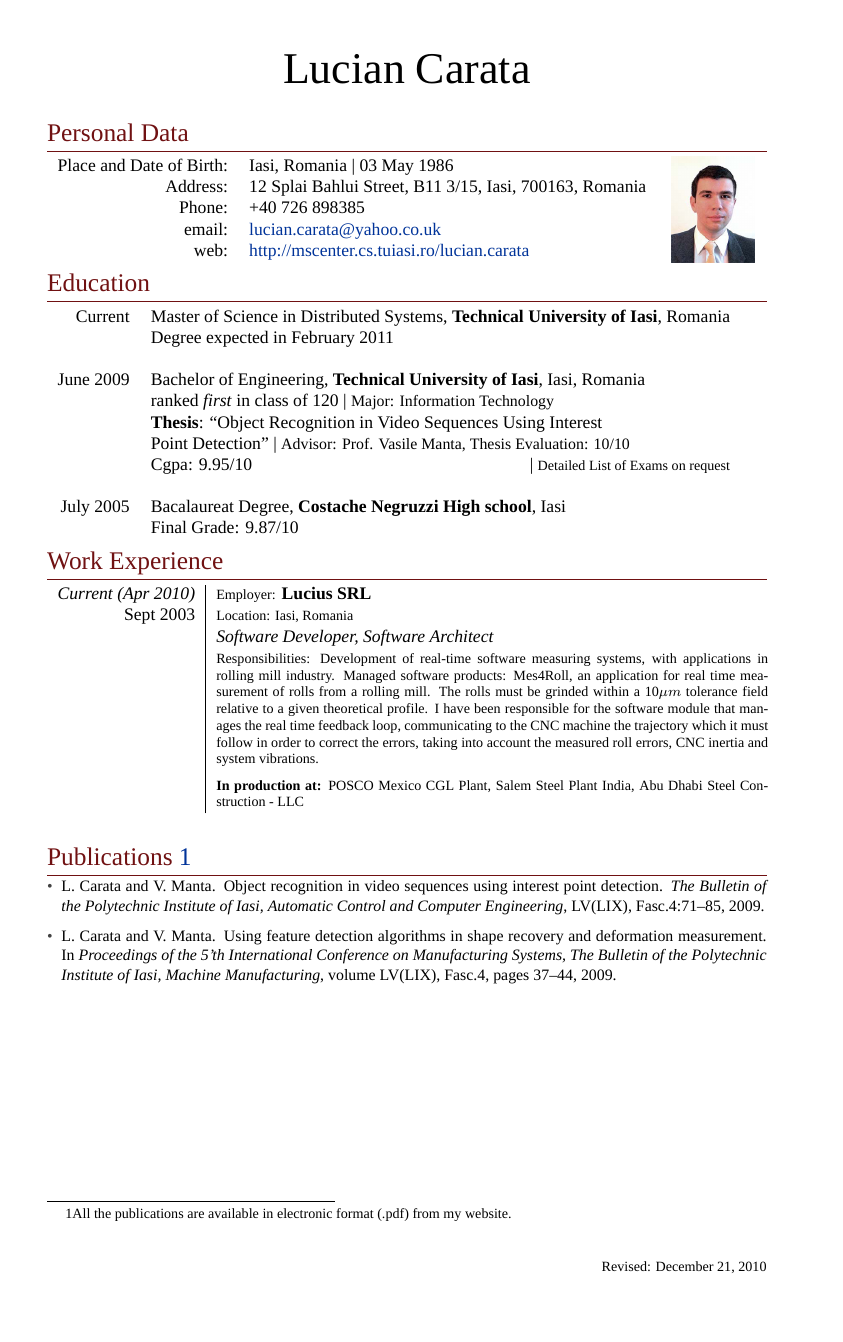
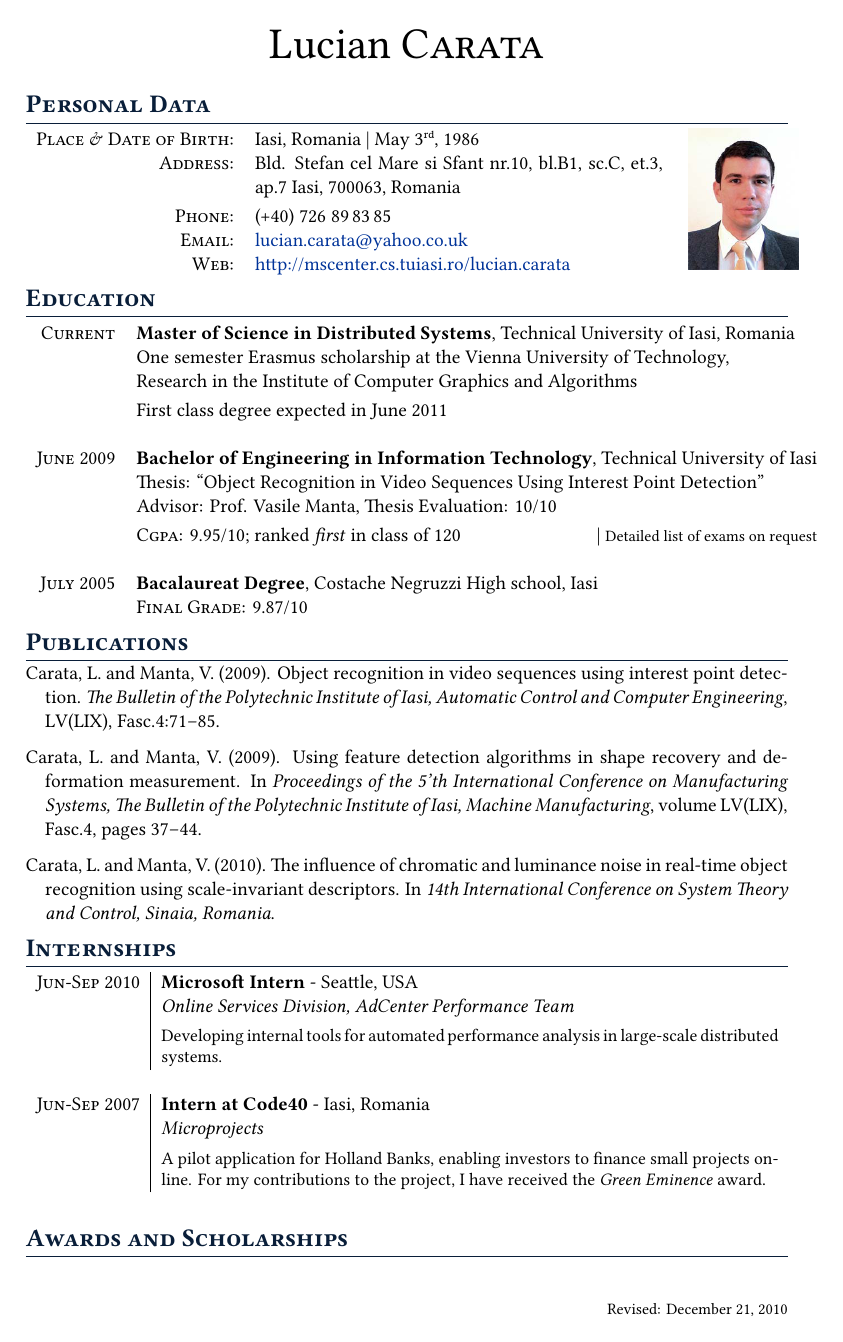
Before and after one commit to lc525/luciancarata_CV, a LaTeX CV (Lucian Carata CV.tex, which reads pub.bib): page 1 of 3 before the commit and page 1 of 4 after it. Compiled offline with XeLaTeX; a missing font is replaced by an installed copy or a similar font.

Commit message:
Updated CV with MS Internship and Erasmus Scholarship. Added latest publication (Timisoara Conference) and refined some projects descriptions. Overall Font & Style changes.

```diff
--- a/Lucian Carata CV.tex
+++ b/Lucian Carata CV.tex
@@ -7,7 +7,7 @@
 % http://www.cv-templates.info/
 %
 %***/
-\documentclass[a4paper,10pt]{article}
+\documentclass[a4paper,11pt]{article}
 
 % Loading Packages
 \usepackage{marvosym}
@@ -71,38 +75,47 @@
 %
 \thispagestyle{plain}
 \section{Personal Data}
-\begin{tabular}{rll}
-    \textsc{Place and Date of Birth:} & Iasi, Romania  | 03 May 1986 &\multirow{5}{*}{
-	 \XeTeXpicfile lucian.carata.png height 60pt}\\
-    \textsc{Address:}   & 12 Splai Bahlui Street, B11 3/15, Iasi, 700163, Romania\\
-    \textsc{Phone:}     & +40 726 898385\\
-    \textsc{email:}     & \href{mailto:lucian.carata@yahoo.co.uk}{lucian.carata@yahoo.co.uk}\\
-	 \textsc{web:}			& \href{http://mscenter.cs.tuiasi.ro/lucian.carata/index-en.html}{http://mscenter.cs.tuiasi.ro/lucian.carata}
+\begin{tabular}{rp{3.2in}l}
+    \textsc{Place \& Date of Birth:} & Iasi, Romania  | May 3\textsuperscript{rd}, 1986 &\multirow{5}{*}{
+	 \XeTeXpicfile lucian.carata.png height 80pt}\\
+    \textsc{Address:}   & Bld. Stefan cel Mare si Sfant nr.10, bl.B1, sc.C, et.3, ap.7 Iasi, 700063, Romania\smallskip\\
+    \textsc{Phone:}     & (+40) 726 89\,83\,85\\
+    \textsc{Email:}     & \href{mailto:lucian.carata@yahoo.co.uk}{lucian.carata@yahoo.co.uk}\\
+	 \textsc{Web:}			& \href{http://mscenter.cs.tuiasi.ro/lucian.carata/index-en.html}{http://mscenter.cs.tuiasi.ro/lucian.carata}
 \end{tabular}
 
 %
 \section{Education}
 \begin{tabular}{rl}
- \textsc{Current} & Master of Science in Distributed Systems, \textbf{Technical University of Iasi}, Romania\\
-& Degree expected in February 2011\\&\\
- \textsc{June} 2009 & Bachelor of Engineering, \textbf{Technical University of Iasi}, Iasi, Romania\\
-& ranked \emph{first} in class of 120 | \small{Major: Information Technology}\\
-& \textbf{Thesis}: ``Object Recognition in Video Sequences Using Interest \\
-& Point Detection'' | \small{Advisor: Prof. Vasile \textsc{Manta},  Thesis Evaluation: 10/10}\\
-&\normalsize \textsc{Cgpa}: 9.95/10\hfill | \footnotesize Detailed List of Exams on request\\&\\
-\textsc{July} 2005& Bacalaureat Degree, \normalsize\textbf{Costache Negruzzi High school}, Iasi\\
+ \textsc{Current} & {\bf Master of Science in Distributed Systems}, Technical University of Iasi, Romania\\
+& One semester Erasmus scholarship at the Vienna University of Technology, \\& Research in the Institute of Computer Graphics and Algorithms\smallskip\\
+& First class degree expected in June 2011\\&\\
+ \textsc{June} 2009 & {\bf Bachelor of Engineering in Information Technology}, Technical University of Iasi\\
+& Thesis: ``Object Recognition in Video Sequences Using Interest Point Detection''\\
+& Advisor: Prof. Vasile Manta,  Thesis Evaluation: 10/10\smallskip\\
+&\normalsize \textsc{Cgpa}: 9.95/10; ranked \emph{first} in class of 120\hfill | \footnotesize Detailed list of exams on request\\&\\
+\textsc{July} 2005& {\bf Bacalaureat Degree}, \normalsize Costache Negruzzi High school, Iasi\\
 &\normalsize \textsc{Final Grade}: 9.87/10
 \end{tabular}
 
 %
-\section{Work Experience}
-\begin{stabular}{r|p{11cm}}
- \emph{Current (Apr 2010)} & {\footnotesize\textsc{Employer:}} \textbf{Lucius \textsc{SRL}} \\\textsc{Sept 2003}&\footnotesize{\textsc{Location:}} Iasi, Romania \\&\emph{Software Developer, Software Architect}\\&\footnotesize{\textsc{Responsibilities:} Development of real-time software measuring systems, with applications in rolling mill industry. Managed software products: Mes4Roll, an application for real time measurement of rolls from a rolling mill. The rolls must be grinded within a 10$\mu{}m$ tolerance field relative to a given theoretical profile. I have been responsible for the software module that manages the real time feedback loop, communicating to the \textsc{CNC} machine the trajectory which it must follow in order to correct the errors, taking into account the measured roll errors, CNC inertia and system vibrations.\smallskip}\\&\footnotesize{\textbf{In production at:} POSCO Mexico CGL Plant, Salem Steel Plant India, Abu Dhabi Steel Construction - LLC}\\\multicolumn{2}{c}{} \\
+%\section{Work Experience}
+%\begin{stabular}{r|p{11cm}}
+% \emph{Current} & {\footnotesize\textsc{Employer:}} \textbf{Lucius \textsc{SRL}} \\\textsc{Sept 2003}&\footnotesize{\textsc{Location:}} Iasi, Romania \\&\emph{Software Developer, Software Architect}\\&\footnotesize{\textsc{Responsibilities:} Development of real-time software measuring systems, with applications in rolling mill industry. Managed software products: Mes4Roll, an application for real time measurement of rolls from a rolling mill. The rolls must be grinded within a 10$\mu{}m$ tolerance field relative to a given theoretical profile. I have been responsible for the software module that manages the real time feedback loop, communicating to the \textsc{CNC} machine the trajectory which it must follow in order to correct the errors, taking into account the measured roll errors, CNC inertia and system vibrations.\smallskip}\\&\footnotesize{\textbf{In production at:} POSCO Mexico CGL Plant, Salem Steel Plant India, Abu Dhabi Steel Construction - LLC}\\\multicolumn{2}{c}{} \\
+%\end{stabular}
+
+\nocite{*}
+\bibliographystyle{apalike}
+%\renewcommand{\bibnumfmt}[1]{\textcolor{notefour}{\symbol{"2022}}}
+\renewcommand{\refname}{Publications}
+\bibliography{pub}
+
+\section{Internships}
+\begin{stabular}{r|p{12.3cm}}
+
+\textsc{Jun-Sep 2010} & {\bf Microsoft Intern} - Seattle, USA \\
+&\emph{Online Services Division, AdCenter Performance Team}\smallskip\\&\small{Developing internal tools for automated performance analysis in large-scale distributed systems.}\\\multicolumn{2}{c}{} \\
+
+\textsc{Jun-Sep 2007} & {\bf Intern at Code40} - Iasi, Romania \\&\emph{Microprojects}\smallskip\\&\small{A pilot application for Holland Banks, enabling investors to finance small projects online. For my contributions to the project, I have received  the \emph{Green Eminence} award.} \\\multicolumn{2}{c}{} \\
 \end{stabular}
 
-\nocite{*}
-\bibliographystyle{plain}
-\renewcommand{\bibnumfmt}[1]{\textcolor{notefour}{\symbol{"2022}}}
-\renewcommand{\refname}{Publications \footnote{All the publications are available in electronic format (.pdf) from my website.}}
-{\small\bibliography{pub}}
-\newpage
--- a/pub.bib
+++ b/pub.bib
@@ -22,4 +22,13 @@
     pages = {71--85}
 }
 
+@CONFERENCE{CarataL10noise,
+    author = {Lucian Carata and Vasile Manta},
+    title = {The Influence of Chromatic and Luminance Noise in Real-Time Object
+Recognition Using Scale-Invariant Descriptors},
+    booktitle = {14th International Conference on System Theory and Control, Sinaia, Romania},
+    year = "2010",
+
+}
+
 % ********** End of bibliography **********
```
Also changed, not shown: Lucian Carata CV.pdf, Lucian Carata CV.tex (67 more changed lines), pub.bib (4 more changed lines), 1 other file.
